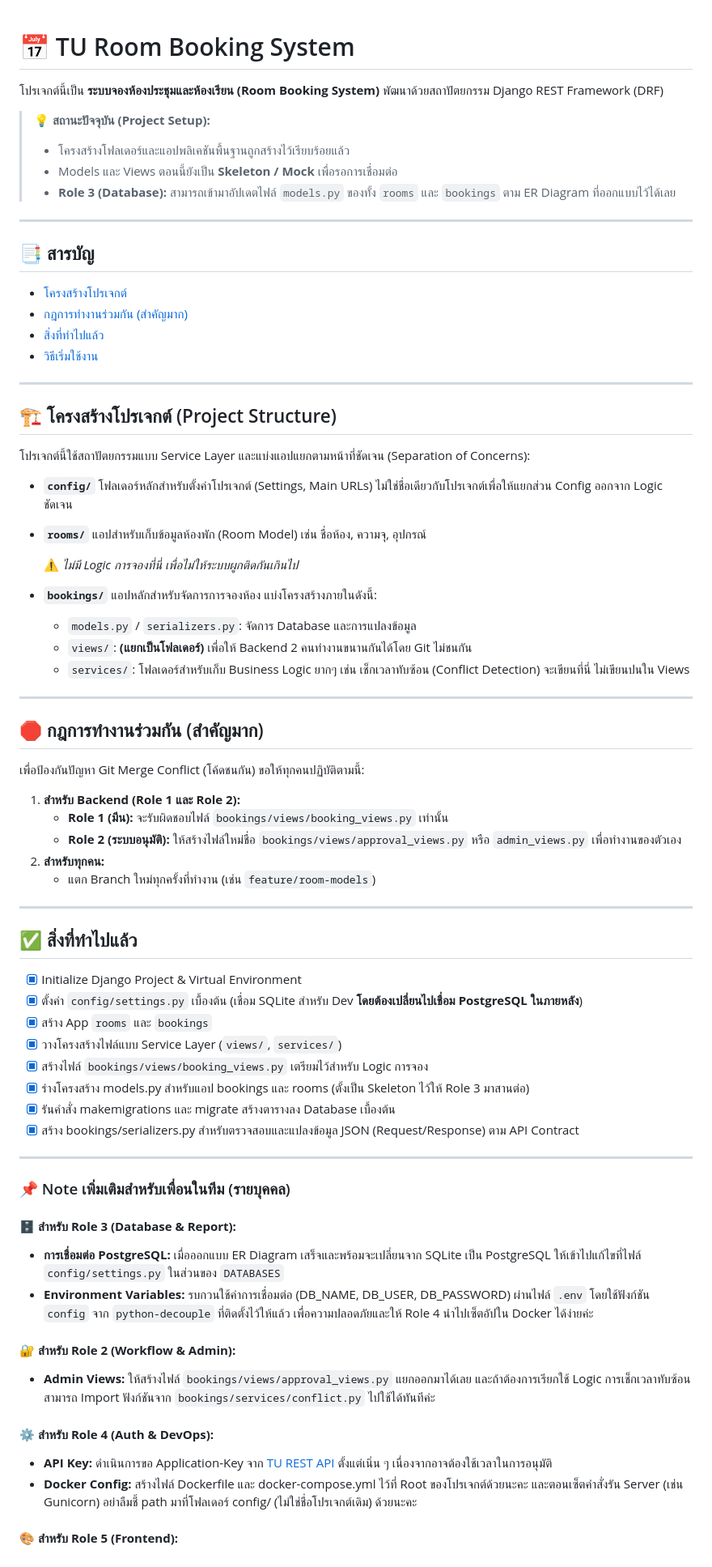
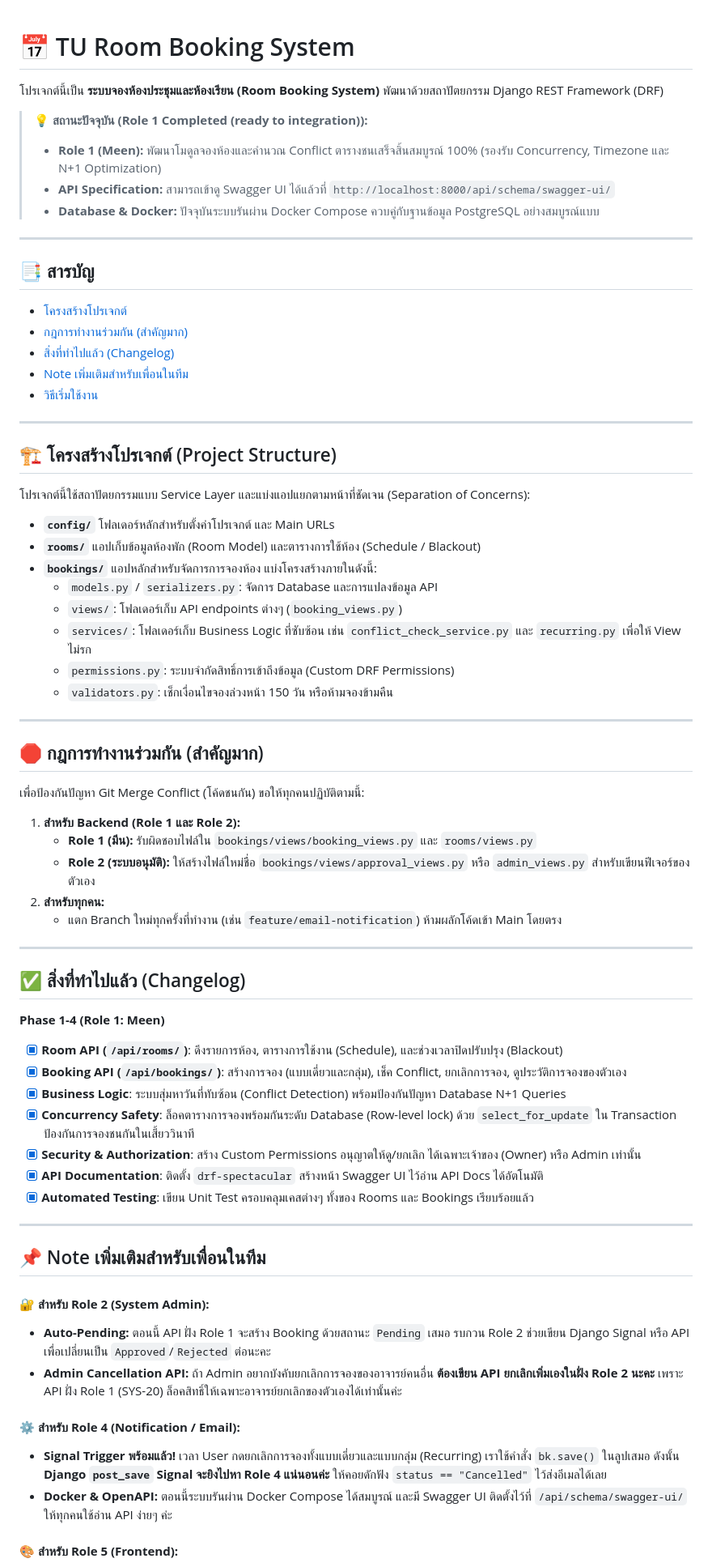
Before and after one commit to 6610685387/room_booking_system, a Markdown page: README.md, the part around one of its changes. Shown at 81% size. Rendered like a GitHub page.

Commit message:
docs: update README.md

```diff
--- a/README.md
+++ b/README.md
@@ -1,14 +1,12 @@
-
-
 # 📅 TU Room Booking System
 
 โปรเจกต์นี้เป็น **ระบบจองห้องประชุมและห้องเรียน (Room Booking System)** พัฒนาด้วยสถาปัตยกรรม Django REST Framework (DRF)
 
-> 💡 **สถานะปัจจุบัน (Project Setup):**
+> 💡 **สถานะปัจจุบัน (Role 1 Completed (ready to integration)):**
 >
->   * โครงสร้างโฟลเดอร์และแอปพลิเคชันพื้นฐานถูกสร้างไว้เรียบร้อยแล้ว
->   * Models และ Views ตอนนี้ยังเป็น **Skeleton / Mock** เพื่อรอการเชื่อมต่อ
->   * **Role 3 (Database):** สามารถเข้ามาอัปเดตไฟล์ `models.py` ของทั้ง `rooms` และ `bookings` ตาม ER Diagram ที่ออกแบบไว้ได้เลย
+>   * **Role 1 (Meen):** พัฒนาโมดูลจองห้องและคำนวณ Conflict ตารางชนเสร็จสิ้นสมบูรณ์ 100% (รองรับ Concurrency, Timezone และ N+1 Optimization)
+>   * **API Specification:** สามารถเข้าดู Swagger UI ได้แล้วที่ `http://localhost:8000/api/schema/swagger-ui/`
+>   * **Database & Docker:** ปัจจุบันระบบรันผ่าน Docker Compose ควบคู่กับฐานข้อมูล PostgreSQL อย่างสมบูรณ์แบบ
 
 -----
 
@@ -18,6 +16,7 @@
   * [กฎการทำงานร่วมกัน (สำคัญมาก)](#กฎการทำงานร่วมกัน-สำคัญมาก)
-  * [สิ่งที่ทำไปแล้ว](#สิ่งที่ทำไปแล้ว)
-  * [วิธีเริ่มใช้งาน](#วิธีเริ่มใช้งาน)
+  * [สิ่งที่ทำไปแล้ว (Changelog)](#สิ่งที่ทำไปแล้ว-changelog)
+  * [Note เพิ่มเติมสำหรับเพื่อนในทีม](#note-เพิ่มเติมสำหรับเพื่อนในทีม)
+  * [วิธีเริ่มใช้งาน](#วิธีเริ่มใช้งาน-getting-started)
 
 -----
 
@@ -25,19 +24,14 @@
 
 โปรเจกต์นี้ใช้สถาปัตยกรรมแบบ Service Layer และแบ่งแอปแยกตามหน้าที่ชัดเจน (Separation of Concerns):
 
-  * **`config/`**
-    โฟลเดอร์หลักสำหรับตั้งค่าโปรเจกต์ (Settings, Main URLs) ไม่ใช่ชื่อเดียวกับโปรเจกต์เพื่อให้แยกส่วน Config ออกจาก Logic ชัดเจน
-
-  * **`rooms/`**
-    แอปสำหรับเก็บข้อมูลห้องพัก (Room Model) เช่น ชื่อห้อง, ความจุ, อุปกรณ์
-
-    ⚠️ *ไม่มี Logic การจองที่นี่ เพื่อไม่ให้ระบบผูกติดกันเกินไป*
-
+  * **`config/`** โฟลเดอร์หลักสำหรับตั้งค่าโปรเจกต์ และ Main URLs
+  * **`rooms/`** แอปเก็บข้อมูลห้องพัก (Room Model) และตารางการใช้ห้อง (Schedule / Blackout)
   * **`bookings/`** แอปหลักสำหรับจัดการการจองห้อง แบ่งโครงสร้างภายในดังนี้:
-
-      * `models.py` / `serializers.py`: จัดการ Database และการแปลงข้อมูล
-      * `views/`: **(แยกเป็นโฟลเดอร์)** เพื่อให้ Backend 2 คนทำงานขนานกันได้โดย Git ไม่ชนกัน
-      * `services/`: โฟลเดอร์สำหรับเก็บ Business Logic ยากๆ เช่น เช็กเวลาทับซ้อน (Conflict Detection) จะเขียนที่นี่ ไม่เขียนปนใน Views
+      * `models.py` / `serializers.py`: จัดการ Database และการแปลงข้อมูล API
+      * `views/`: โฟลเดอร์เก็บ API endpoints ต่างๆ (`booking_views.py`)
+      * `services/`: โฟลเดอร์เก็บ Business Logic ที่ซับซ้อน เช่น `conflict_check_service.py` และ `recurring.py` เพื่อให้ View ไม่รก
+      * `permissions.py`: ระบบจำกัดสิทธิ์การเข้าถึงข้อมูล (Custom DRF Permissions)
+      * `validators.py`: เช็กเงื่อนไขจองล่วงหน้า 150 วัน หรือห้ามจองข้ามคืน
 
 -----
 
@@ -46,37 +40,34 @@
 เพื่อป้องกันปัญหา Git Merge Conflict (โค้ดชนกัน) ขอให้ทุกคนปฏิบัติตามนี้:
 
 1.  **สำหรับ Backend (Role 1 และ Role 2):**
-      * **Role 1 (มีน):** จะรับผิดชอบไฟล์ `bookings/views/booking_views.py` เท่านั้น
-      * **Role 2 (ระบบอนุมัติ):** ให้สร้างไฟล์ใหม่ชื่อ `bookings/views/approval_views.py` หรือ `admin_views.py` เพื่อทำงานของตัวเอง
+      * **Role 1 (มีน):** รับผิดชอบไฟล์ใน `bookings/views/booking_views.py` และ `rooms/views.py`
+      * **Role 2 (ระบบอนุมัติ):** ให้สร้างไฟล์ใหม่ชื่อ `bookings/views/approval_views.py` หรือ `admin_views.py` สำหรับเขียนฟีเจอร์ของตัวเอง
 2.  **สำหรับทุกคน:**
-      * แตก Branch ใหม่ทุกครั้งที่ทำงาน (เช่น `feature/room-models`)
+      * แตก Branch ใหม่ทุกครั้งที่ทำงาน (เช่น `feature/email-notification`) ห้ามผลักโค้ดเข้า Main โดยตรง
 
 -----
 
-## ✅ สิ่งที่ทำไปแล้ว
+## ✅ สิ่งที่ทำไปแล้ว (Changelog)
 
-  * [x] Initialize Django Project & Virtual Environment
-  * [x] ตั้งค่า `config/settings.py` เบื้องต้น (เชื่อม SQLite สำหรับ Dev **โดยต้องเปลี่ยนไปเชื่อม PostgreSQL ในภายหลัง**)
-  * [x] สร้าง App `rooms` และ `bookings`
-  * [x] วางโครงสร้างไฟล์แบบ Service Layer (`views/`, `services/`)
-  * [x] สร้างไฟล์ `bookings/views/booking_views.py` เตรียมไว้สำหรับ Logic การจอง
-  * [x] ร่างโครงสร้าง models.py สำหรับแอป bookings และ rooms (ตั้งเป็น Skeleton ไว้ให้ Role 3 มาสานต่อ)
-  * [x] รันคำสั่ง makemigrations และ migrate สร้างตารางลง Database เบื้องต้น
-  * [x] สร้าง bookings/serializers.py สำหรับตรวจสอบและแปลงข้อมูล JSON (Request/Response) ตาม API Contract
+**Phase 1-4 (Role 1: Meen)**
+  * [x] **Room API (`/api/rooms/`)**: ดึงรายการห้อง, ตารางการใช้งาน (Schedule), และช่วงเวลาปิดปรับปรุง (Blackout)
+  * [x] **Booking API (`/api/bookings/`)**: สร้างการจอง (แบบเดี่ยวและกลุ่ม), เช็ค Conflict, ยกเลิกการจอง, ดูประวัติการจองของตัวเอง
+  * [x] **Business Logic**: ระบบสุ่มหาวันที่ทับซ้อน (Conflict Detection) พร้อมป้องกันปัญหา Database N+1 Queries
+  * [x] **Concurrency Safety**: ล็อคตารางการจองพร้อมกันระดับ Database (Row-level lock) ด้วย `select_for_update` ใน Transaction ป้องกันการจองชนกันในเสี้ยววินาที
+  * [x] **Security & Authorization**: สร้าง Custom Permissions อนุญาตให้ดู/ยกเลิก ได้เฉพาะเจ้าของ (Owner) หรือ Admin เท่านั้น
+  * [x] **API Documentation**: ติดตั้ง `drf-spectacular` สร้างหน้า Swagger UI ไว้อ่าน API Docs ได้อัตโนมัติ
+  * [x] **Automated Testing**: เขียน Unit Test ครอบคลุมเคสต่างๆ ทั้งของ Rooms และ Bookings เรียบร้อยแล้ว
 
 -----
 
-### 📌 Note เพิ่มเติมสำหรับเพื่อนในทีม (รายบุคคล)
+## 📌 Note เพิ่มเติมสำหรับเพื่อนในทีม
 
-#### **🗄️ สำหรับ Role 3 (Database & Report):**
-* **การเชื่อมต่อ PostgreSQL:** เมื่อออกแบบ ER Diagram เสร็จและพร้อมจะเปลี่ยนจาก SQLite เป็น PostgreSQL ให้เข้าไปแก้ไขที่ไฟล์ `config/settings.py` ในส่วนของ `DATABASES`
-* **Environment Variables:** รบกวนใช้ค่าการเชื่อมต่อ (DB_NAME, DB_USER, DB_PASSWORD) ผ่านไฟล์ `.env` โดยใช้ฟังก์ชัน `config` จาก `python-decouple` ที่ติดตั้งไว้ให้แล้ว เพื่อความปลอดภัยและให้ Role 4 นำไปเซ็ตอัปใน Docker ได้ง่ายค่ะ
+#### **🔐 สำหรับ Role 2 (System Admin):**
+* **Auto-Pending:** ตอนนี้ API ฝั่ง Role 1 จะสร้าง Booking ด้วยสถานะ `Pending` เสมอ รบกวน Role 2 ช่วยเขียน Django Signal หรือ API เพื่อเปลี่ยนเป็น `Approved`/`Rejected` ต่อนะคะ
+* **Admin Cancellation API:** ถ้า Admin อยากบังคับยกเลิกการจองของอาจารย์คนอื่น **ต้องเขียน API ยกเลิกเพิ่มเองในฝั่ง Role 2 นะคะ** เพราะ API ฝั่ง Role 1 (SYS-20) ล็อคสิทธิ์ให้เฉพาะอาจารย์ยกเลิกของตัวเองได้เท่านั้นค่ะ
 
-#### **🔐 สำหรับ Role 2 (Workflow & Admin):**
-* **Admin Views:** ให้สร้างไฟล์ `bookings/views/approval_views.py` แยกออกมาได้เลย และถ้าต้องการเรียกใช้ Logic การเช็กเวลาทับซ้อน สามารถ Import ฟังก์ชันจาก `bookings/services/conflict.py` ไปใช้ได้ทันทีค่ะ
-
-#### **⚙️ สำหรับ Role 4 (Auth & DevOps):**
-* **API Key:** ดำเนินการขอ Application-Key จาก [TU REST API](https://restapi.tu.ac.th) ตั้งแต่เนิ่น ๆ เนื่องจากอาจต้องใช้เวลาในการอนุมัติ
-* **Docker Config:** สร้างไฟล์ Dockerfile และ docker-compose.yml ไว้ที่ Root ของโปรเจกต์ด้วยนะคะ และตอนเซ็ตคำสั่งรัน Server (เช่น Gunicorn) อย่าลืมชี้ path มาที่โฟลเดอร์ config/ (ไม่ใช่ชื่อโปรเจกต์เดิม) ด้วยนะคะ
+#### **⚙️ สำหรับ Role 4 (Notification / Email):**
+* **Signal Trigger พร้อมแล้ว!** เวลา User กดยกเลิกการจองทั้งแบบเดี่ยวและแบบกลุ่ม (Recurring) เราใช้คำสั่ง `bk.save()` ในลูปเสมอ ดังนั้น **Django `post_save` Signal จะยิงไปหา Role 4 แน่นอนค่ะ** ให้คอยดักฟัง `status == "Cancelled"` ไว้ส่งอีเมลได้เลย
+* **Docker & OpenAPI:** ตอนนี้ระบบรันผ่าน Docker Compose ได้สมบูรณ์ และมี Swagger UI ติดตั้งไว้ที่ `/api/schema/swagger-ui/` ให้ทุกคนใช้อ่าน API ง่ายๆ ค่ะ
 
 #### **🎨 สำหรับ Role 5 (Frontend):**
```
Also changed, not shown: other parts of README.md (+12 -37 lines).
